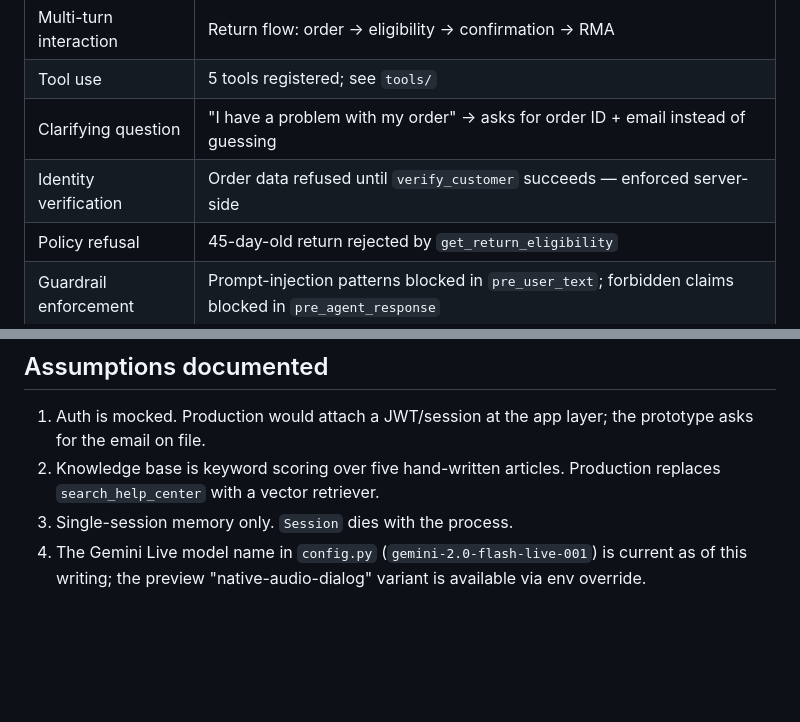
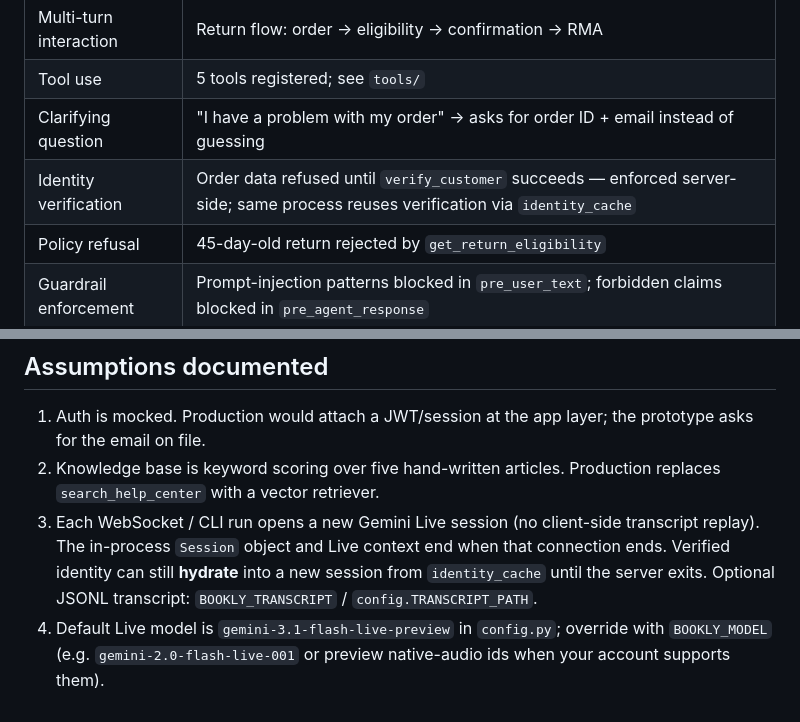
Before and after one commit to sharadg/bookly-gemini, a Markdown page: README.md, 2 parts joined by grey strips. GitHub-like rendering; blank space fills up the shorter version.

```diff
--- a/README.md
+++ b/README.md
@@ -130,7 +146,7 @@ model can't bypass a rule by being clever in prose).
 | Multi-turn interaction        | Return flow: order → eligibility → confirmation → RMA |
 | Tool use                      | 5 tools registered; see `tools/` |
 | Clarifying question           | "I have a problem with my order" → asks for order ID + email instead of guessing |
-| Identity verification         | Order data refused until `verify_customer` succeeds — enforced server-side |
+| Identity verification         | Order data refused until `verify_customer` succeeds — enforced server-side; same process reuses verification via `identity_cache` |
 | Policy refusal                | 45-day-old return rejected by `get_return_eligibility` |
 | Guardrail enforcement         | Prompt-injection patterns blocked in `pre_user_text`; forbidden claims blocked in `pre_agent_response` |
 | Graceful escalation           | `escalate_to_human` with summary; auto-trigger after 2 failed turns |
@@ -141,7 +157,11 @@ model can't bypass a rule by being clever in prose).
    layer; the prototype asks for the email on file.
 2. Knowledge base is keyword scoring over five hand-written articles.
    Production replaces `search_help_center` with a vector retriever.
-3. Single-session memory only. `Session` dies with the process.
-4. The Gemini Live model name in `config.py` (`gemini-2.0-flash-live-001`)
-   is current as of this writing; the preview "native-audio-dialog"
-   variant is available via env override.
+3. Each WebSocket / CLI run opens a new Gemini Live session (no client-side
+   transcript replay). The in-process `Session` object and Live context end
+   when that connection ends. Verified identity can still **hydrate** into a
+   new session from `identity_cache` until the server exits. Optional JSONL
+   transcript: `BOOKLY_TRANSCRIPT` / `config.TRANSCRIPT_PATH`.
+4. Default Live model is `gemini-3.1-flash-live-preview` in `config.py`;
+   override with `BOOKLY_MODEL` (e.g. `gemini-2.0-flash-live-001` or preview
+   native-audio ids when your account supports them).
```
Also changed, not shown: other parts of README.md (+18 -2 lines).
